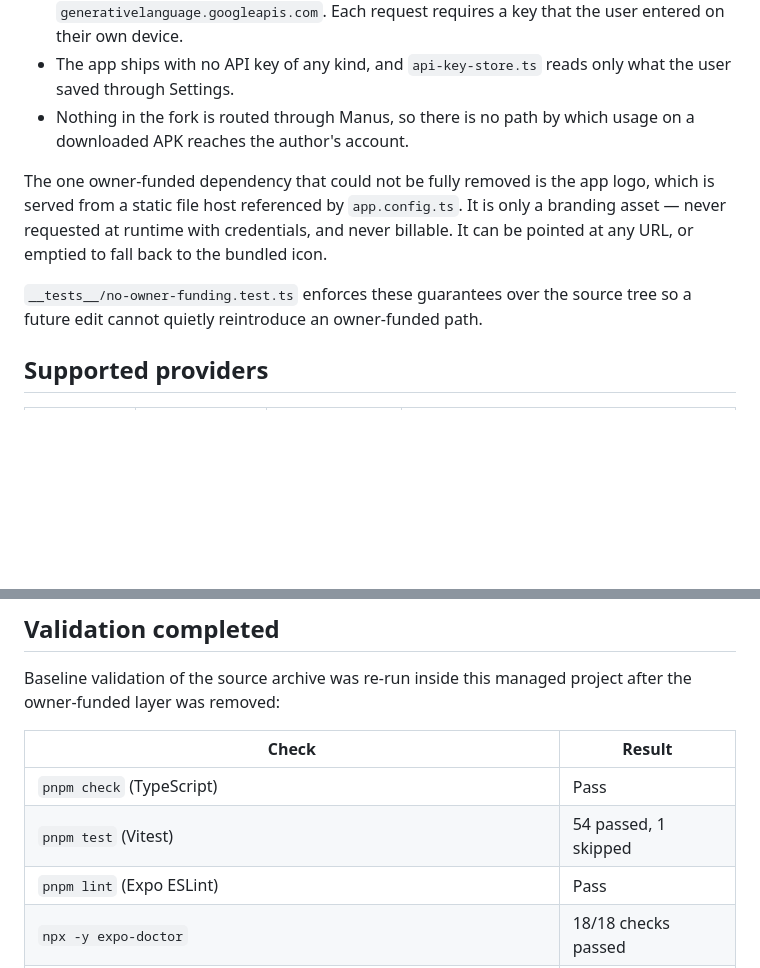
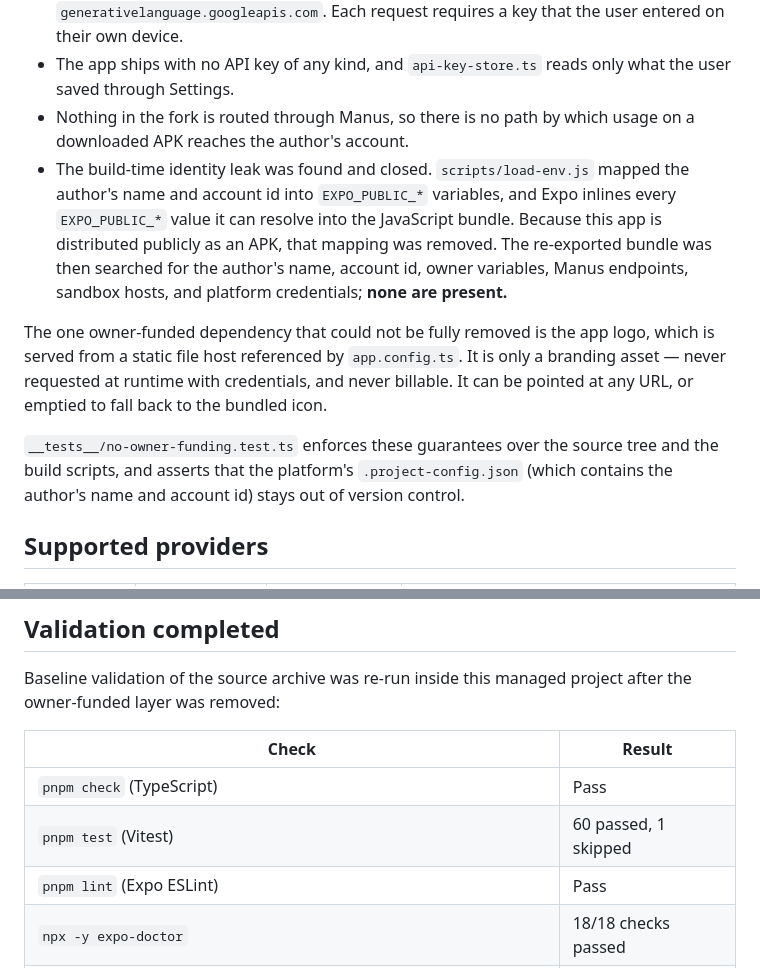
Before and after one commit to knowmium/iching-light-community, a Markdown page: COMMUNITY.md, 2 parts joined by grey strips. GitHub-like rendering; blank space fills up the shorter version.

Commit message:
Document the build-path identity audit and current test count

```diff
--- a/COMMUNITY.md
+++ b/COMMUNITY.md
@@ -28,10 +28,11 @@ The requirement for this fork is that downloading and using it must not consume
 - The only AI hosts in the compiled bundle are `api.openai.com`, `api.anthropic.com`, and `generativelanguage.googleapis.com`. Each request requires a key that the user entered on their own device.
 - The app ships with no API key of any kind, and `api-key-store.ts` reads only what the user saved through Settings.
 - Nothing in the fork is routed through Manus, so there is no path by which usage on a downloaded APK reaches the author's account.
+- The build-time identity leak was found and closed. `scripts/load-env.js` mapped the author's name and account id into `EXPO_PUBLIC_*` variables, and Expo inlines every `EXPO_PUBLIC_*` value it can resolve into the JavaScript bundle. Because this app is distributed publicly as an APK, that mapping was removed. The re-exported bundle was then searched for the author's name, account id, owner variables, Manus endpoints, sandbox hosts, and platform credentials; **none are present.**
 
 The one owner-funded dependency that could not be fully removed is the app logo, which is served from a static file host referenced by `app.config.ts`. It is only a branding asset — never requested at runtime with credentials, and never billable. It can be pointed at any URL, or emptied to fall back to the bundled icon.
 
-`__tests__/no-owner-funding.test.ts` enforces these guarantees over the source tree so a future edit cannot quietly reintroduce an owner-funded path.
+`__tests__/no-owner-funding.test.ts` enforces these guarantees over the source tree and the build scripts, and asserts that the platform's `.project-config.json` (which contains the author's name and account id) stays out of version control.
 
 ## Supported providers
 
@@ -79,7 +80,7 @@ Baseline validation of the source archive was re-run inside this managed project
 | Check | Result |
 |---|---|
 | `pnpm check` (TypeScript) | Pass |
-| `pnpm test` (Vitest) | 54 passed, 1 skipped |
+| `pnpm test` (Vitest) | 60 passed, 1 skipped |
 | `pnpm lint` (Expo ESLint) | Pass |
 | `npx -y expo-doctor` | 18/18 checks passed |
 | `pnpm build` (server bundle) | Pass |
```
